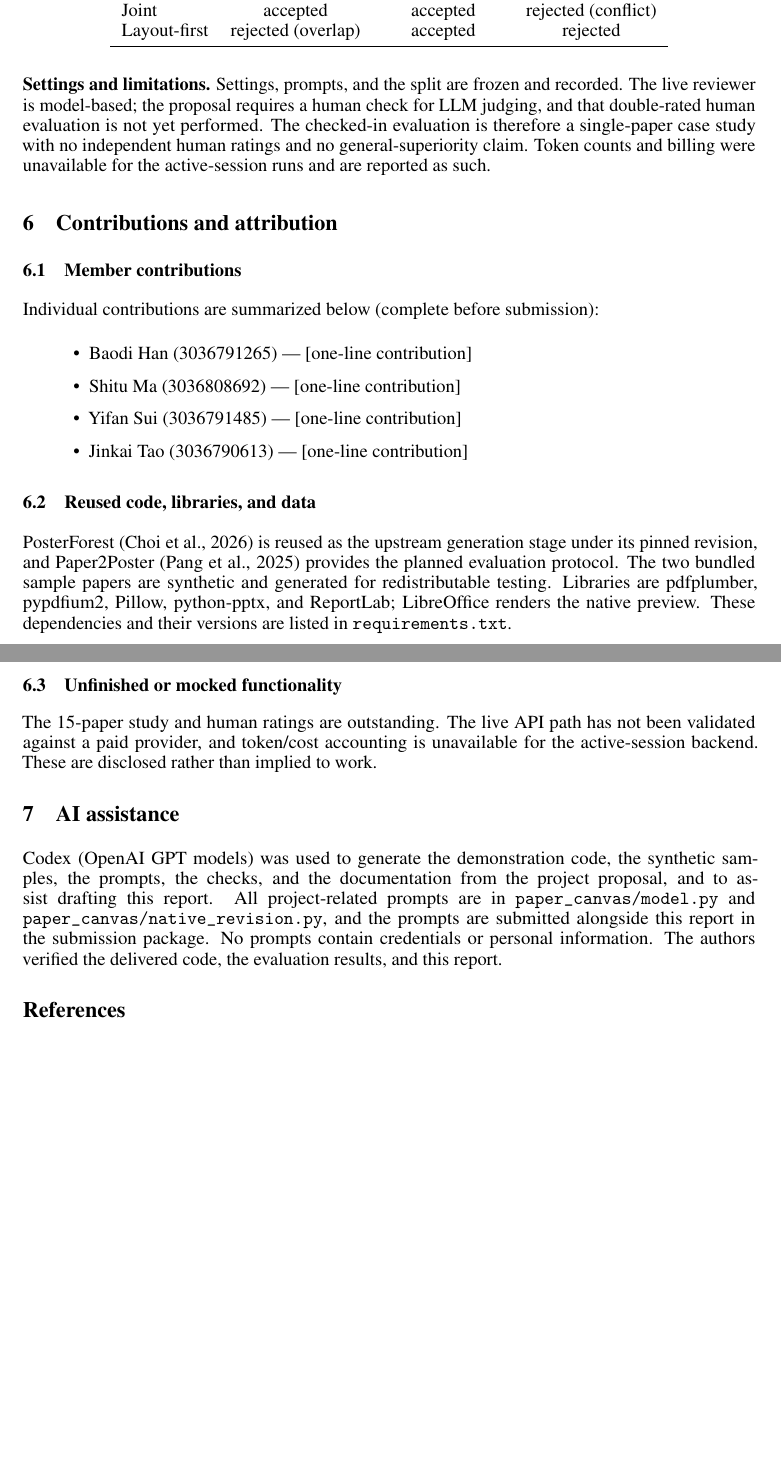
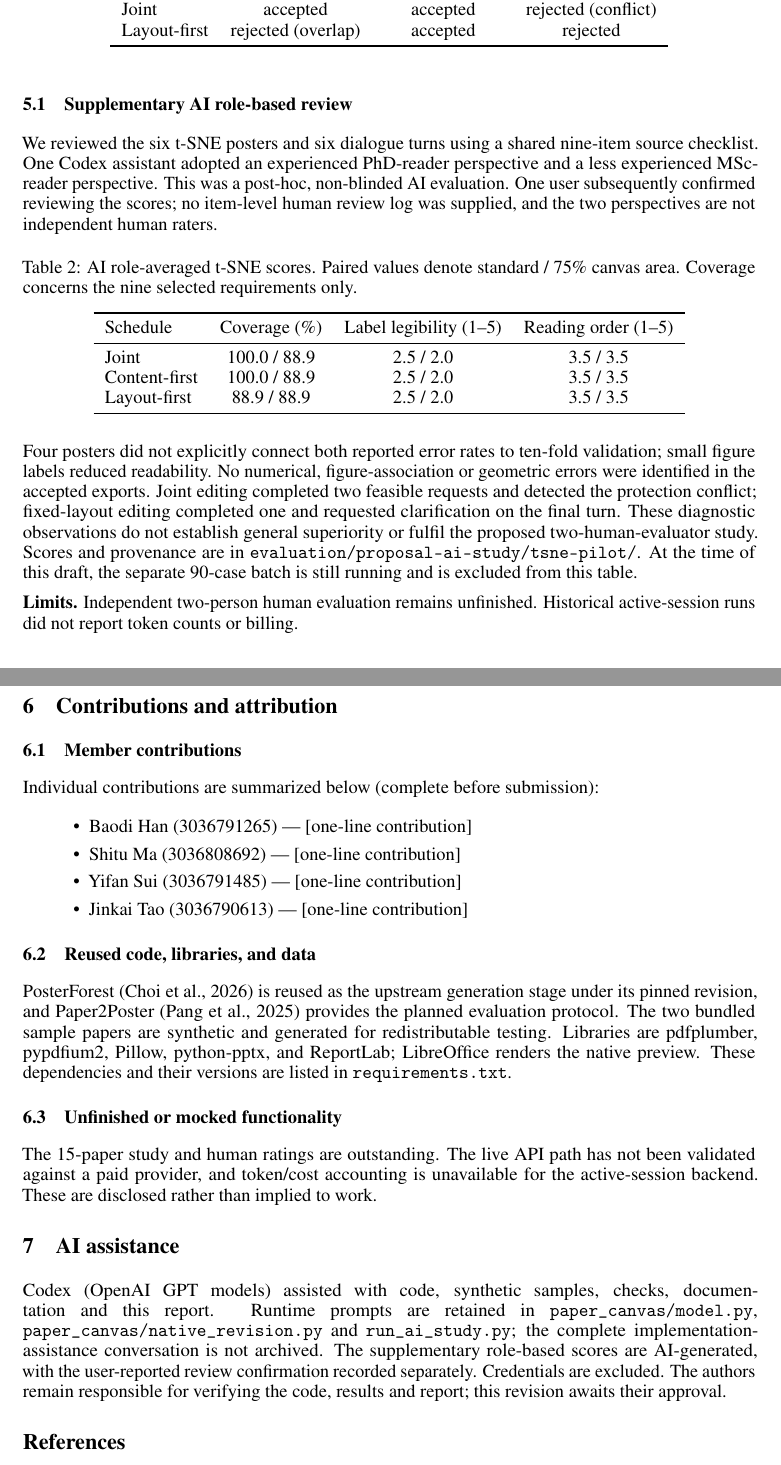
Before and after one commit to yfsui21/HKU-COMP7608B-LLM-Project-poster, a LaTeX paper (report/main.tex): two parts of pages 4 and 5 of 6, joined at a grey line, cut so that both start at the same text, the shorter picture padded with empty space. Compiled offline with pdfLaTeX.

Commit message:
Add concise AI-assisted review to report source without compiled PDF

```diff
--- a/report/main.tex
+++ b/report/main.tex
@@ -8,7 +8,6 @@
 \usepackage{url}
 \usepackage{booktabs}
 \usepackage{amsfonts}
-\usepackage{nicefrac}
 \usepackage{microtype}
 \usepackage{xcolor}
 
@@ -120,7 +119,27 @@ Detection combines geometric checks (a word wider than its box, text beyond its
   \end{tabular}
 \end{table}
 
-\textbf{Settings and limitations.} Settings, prompts, and the split are frozen and recorded. The live reviewer is model-based; the proposal requires a human check for LLM judging, and that double-rated human evaluation is not yet performed. The checked-in evaluation is therefore a single-paper case study with no independent human ratings and no general-superiority claim. Token counts and billing were unavailable for the active-session runs and are reported as such.
+\subsection{Supplementary AI role-based review}
+We reviewed the six t-SNE posters and six dialogue turns using a shared nine-item source checklist. One Codex assistant adopted an experienced PhD-reader perspective and a less experienced MSc-reader perspective. This was a post-hoc, non-blinded AI evaluation. One user subsequently confirmed reviewing the scores; no item-level human review log was supplied, and the two perspectives are not independent human raters.
+
+\begin{table}[h]
+  \centering
+  \caption{AI role-averaged t-SNE scores. Paired values denote standard / 75\% canvas area. Coverage concerns the nine selected requirements only.}
+  \label{tab:ai-review}
+  \begin{tabular}{lccc}
+    \toprule
+    Schedule & Coverage (\%) & Label legibility (1--5) & Reading order (1--5) \\
+    \midrule
+    Joint         & 100.0 / 88.9 & 2.5 / 2.0 & 3.5 / 3.5 \\
+    Content-first & 100.0 / 88.9 & 2.5 / 2.0 & 3.5 / 3.5 \\
+    Layout-first  & 88.9 / 88.9  & 2.5 / 2.0 & 3.5 / 3.5 \\
+    \bottomrule
+  \end{tabular}
+\end{table}
+
+Four posters did not explicitly connect both reported error rates to ten-fold validation; small figure labels reduced readability. No numerical, figure-association or geometric errors were identified in the accepted exports. Joint editing completed two feasible requests and detected the protection conflict; fixed-layout editing completed one and requested clarification on the final turn. These diagnostic observations do not establish general superiority or fulfil the proposed two-human-evaluator study. Scores and provenance are in \texttt{evaluation/proposal-ai-study/tsne-pilot/}. At the time of this draft, the separate 90-case batch is still running and is excluded from this table.
+
+\textbf{Limits.} Independent two-person human evaluation remains unfinished. Historical active-session runs did not report token counts or billing.
 
 \section{Contributions and attribution}
 
@@ -142,7 +161,7 @@ The 15-paper study and human ratings are outstanding. The live API path has not
 
 \section{AI assistance}
 
-Codex (OpenAI GPT models) was used to generate the demonstration code, the synthetic samples, the prompts, the checks, and the documentation from the project proposal, and to assist drafting this report. All project-related prompts are in \texttt{paper\_canvas/model.py} and \texttt{paper\_canvas/native\_revision.py}, and the prompts are submitted alongside this report in the submission package. No prompts contain credentials or personal information. The authors verified the delivered code, the evaluation results, and this report.
+Codex (OpenAI GPT models) assisted with code, synthetic samples, checks, documentation and this report. Runtime prompts are retained in \texttt{paper\_canvas/model.py}, \texttt{paper\_canvas/native\_revision.py} and \texttt{run\_ai\_study.py}; the complete implementation-assistance conversation is not archived. The supplementary role-based scores are AI-generated, with the user-reported review confirmation recorded separately. Credentials are excluded. The authors remain responsible for verifying the code, results and report; this revision awaits their approval.
 
 \section*{References}
 {\small
```
Also changed, not shown: report/REVIEW_REQUIRED.txt (added, +3 -0 lines), report/ai_review_summary.txt (added, +19 -0 lines), 2 other files.
